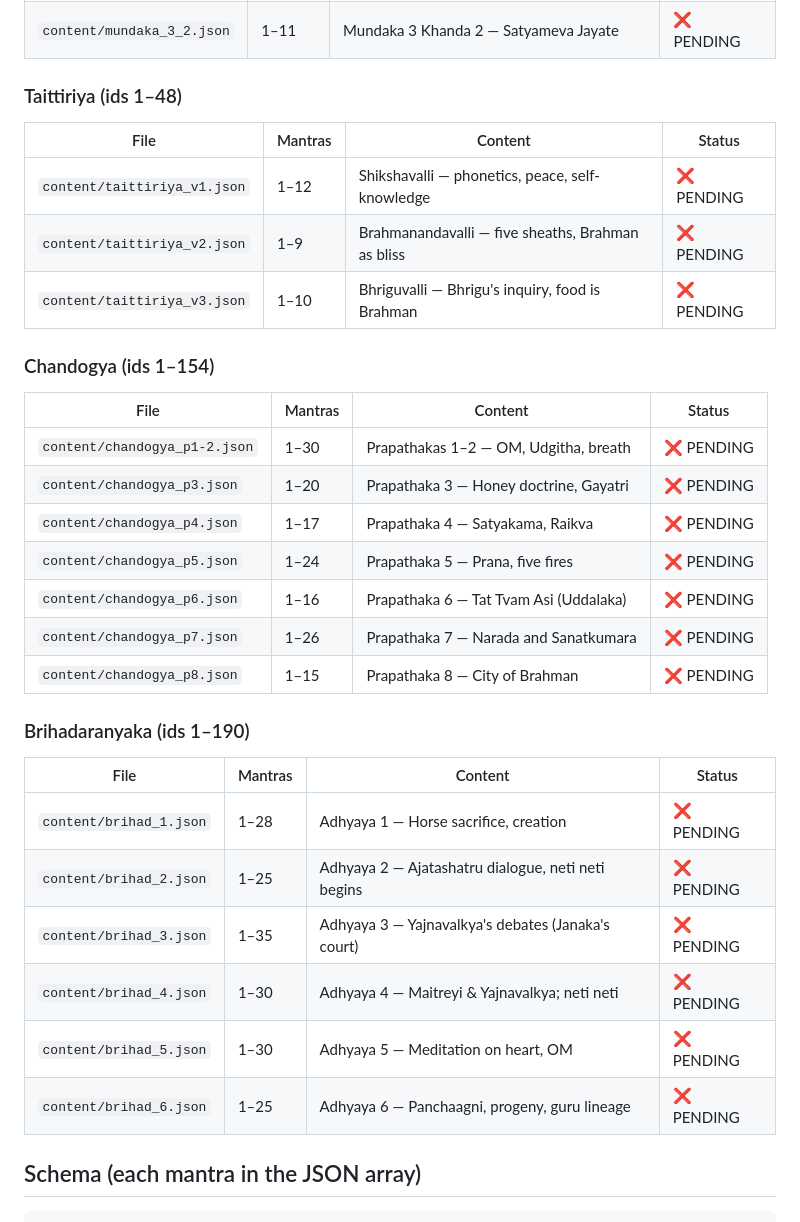
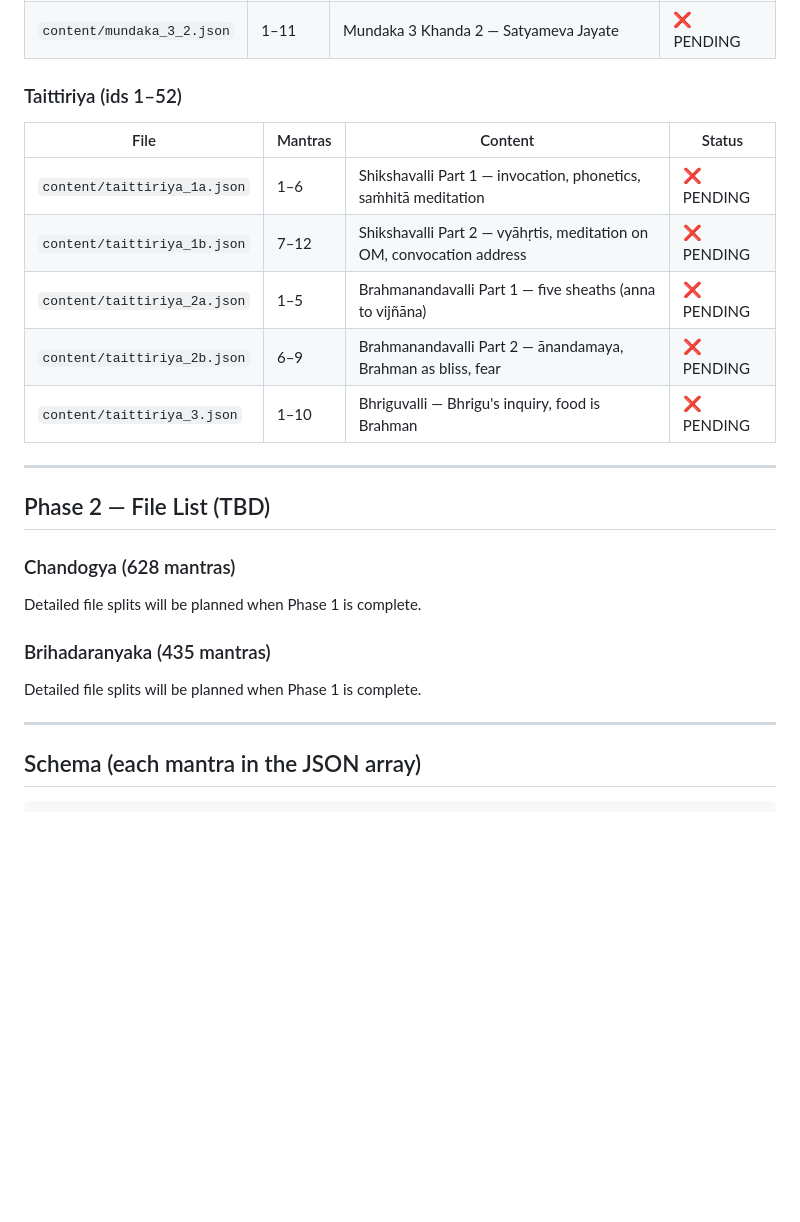
Before and after one commit to vipinrajput304-glitch/upanishad-app, a Markdown page: PLAN.md, the part around one of its changes. Drawn GitHub-style; blank space fills up the shorter version.

````diff
--- a/PLAN.md
+++ b/PLAN.md
@@ -71,33 +82,26 @@ Commit and push the new JSON file when done.
 | `content/mundaka_3_1.json` | 1–10 | Mundaka 3 Khanda 1 — Two birds on one tree | ❌ PENDING |
 | `content/mundaka_3_2.json` | 1–11 | Mundaka 3 Khanda 2 — Satyameva Jayate | ❌ PENDING |
 
-### Taittiriya (ids 1–48)
+### Taittiriya (ids 1–52)
 | File | Mantras | Content | Status |
 |---|---|---|---|
-| `content/taittiriya_v1.json` | 1–12 | Shikshavalli — phonetics, peace, self-knowledge | ❌ PENDING |
-| `content/taittiriya_v2.json` | 1–9 | Brahmanandavalli — five sheaths, Brahman as bliss | ❌ PENDING |
-| `content/taittiriya_v3.json` | 1–10 | Bhriguvalli — Bhrigu's inquiry, food is Brahman | ❌ PENDING |
+| `content/taittiriya_1a.json` | 1–6 | Shikshavalli Part 1 — invocation, phonetics, saṁhitā meditation | ❌ PENDING |
+| `content/taittiriya_1b.json` | 7–12 | Shikshavalli Part 2 — vyāhṛtis, meditation on OM, convocation address | ❌ PENDING |
+| `content/taittiriya_2a.json` | 1–5 | Brahmanandavalli Part 1 — five sheaths (anna to vijñāna) | ❌ PENDING |
+| `content/taittiriya_2b.json` | 6–9 | Brahmanandavalli Part 2 — ānandamaya, Brahman as bliss, fear | ❌ PENDING |
+| `content/taittiriya_3.json` | 1–10 | Bhriguvalli — Bhrigu's inquiry, food is Brahman | ❌ PENDING |
 
-### Chandogya (ids 1–154)
-| File | Mantras | Content | Status |
-|---|---|---|---|
-| `content/chandogya_p1-2.json` | 1–30 | Prapathakas 1–2 — OM, Udgitha, breath | ❌ PENDING |
-| `content/chandogya_p3.json` | 1–20 | Prapathaka 3 — Honey doctrine, Gayatri | ❌ PENDING |
-| `content/chandogya_p4.json` | 1–17 | Prapathaka 4 — Satyakama, Raikva | ❌ PENDING |
-| `content/chandogya_p5.json` | 1–24 | Prapathaka 5 — Prana, five fires | ❌ PENDING |
-| `content/chandogya_p6.json` | 1–16 | Prapathaka 6 — Tat Tvam Asi (Uddalaka) | ❌ PENDING |
-| `content/chandogya_p7.json` | 1–26 | Prapathaka 7 — Narada and Sanatkumara | ❌ PENDING |
-| `content/chandogya_p8.json` | 1–15 | Prapathaka 8 — City of Brahman | ❌ PENDING |
+---
 
-### Brihadaranyaka (ids 1–190)
-| File | Mantras | Content | Status |
-|---|---|---|---|
-| `content/brihad_1.json` | 1–28 | Adhyaya 1 — Horse sacrifice, creation | ❌ PENDING |
-| `content/brihad_2.json` | 1–25 | Adhyaya 2 — Ajatashatru dialogue, neti neti begins | ❌ PENDING |
-| `content/brihad_3.json` | 1–35 | Adhyaya 3 — Yajnavalkya's debates (Janaka's court) | ❌ PENDING |
-| `content/brihad_4.json` | 1–30 | Adhyaya 4 — Maitreyi & Yajnavalkya; neti neti | ❌ PENDING |
-| `content/brihad_5.json` | 1–30 | Adhyaya 5 — Meditation on heart, OM | ❌ PENDING |
-| `content/brihad_6.json` | 1–25 | Adhyaya 6 — Panchaagni, progeny, guru lineage | ❌ PENDING |
+## Phase 2 — File List (TBD)
+
+### Chandogya (628 mantras)
+Detailed file splits will be planned when Phase 1 is complete.
+
+### Brihadaranyaka (435 mantras)
+Detailed file splits will be planned when Phase 1 is complete.
+
+---
 
 ## Schema (each mantra in the JSON array)
 ```json
````
Also changed, not shown: other parts of PLAN.md (+28 -17 lines).
